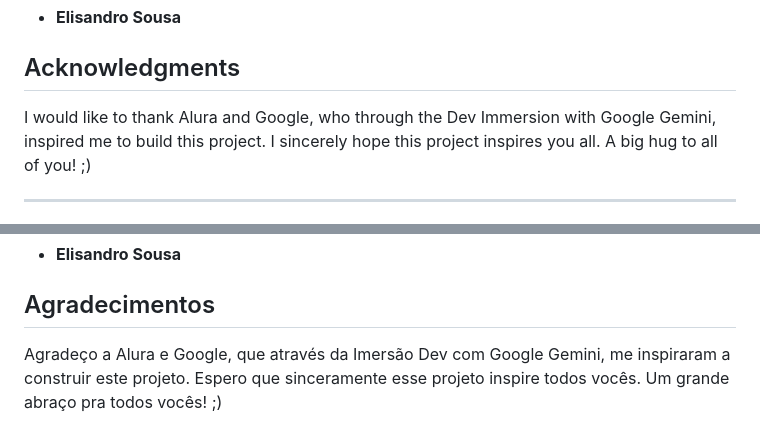
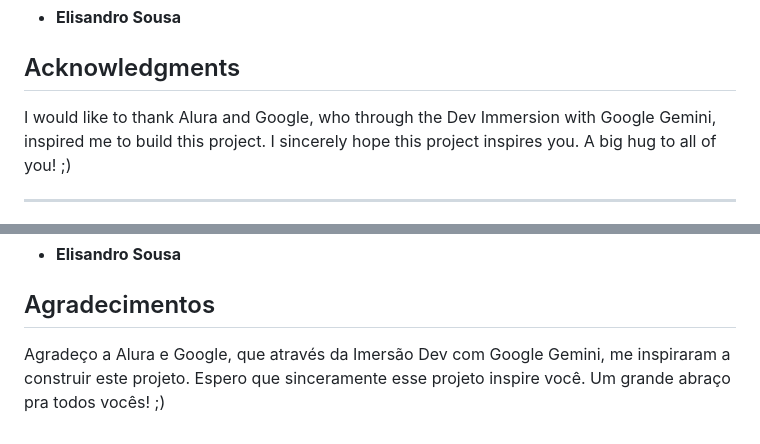
Before and after one commit to elimixSousa/brazilianPiano, a Markdown page: README.md, 2 parts joined by grey strips. GitHub-like rendering.

```diff
--- a/README.md
+++ b/README.md
@@ -35,7 +35,7 @@ Free!
 
 ## Acknowledgments
 
-I would like to thank Alura and Google, who through the Dev Immersion with Google Gemini, inspired me to build this project. I sincerely hope this project inspires you all.
+I would like to thank Alura and Google, who through the Dev Immersion with Google Gemini, inspired me to build this project. I sincerely hope this project inspires you.
 A big hug to all of you! ;)
 
 -------------------------------------------------------------------------------------------------------------------------------------------------------------------------------------------------------------------------------------------------------------------------------
@@ -77,5 +77,5 @@ Livre!
 
 ## Agradecimentos
 
-Agradeço a Alura e Google, que através da Imersão Dev com Google Gemini, me inspiraram a construir este projeto. Espero que sinceramente esse projeto inspire todos vocês.
+Agradeço a Alura e Google, que através da Imersão Dev com Google Gemini, me inspiraram a construir este projeto. Espero que sinceramente esse projeto inspire você.
 Um grande abraço pra todos vocês! ;)
```
